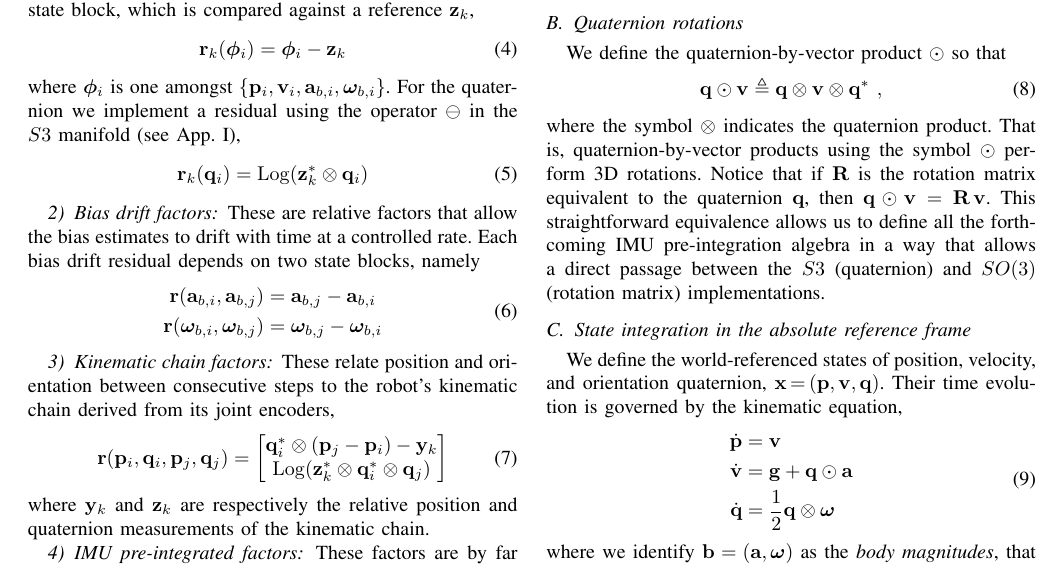
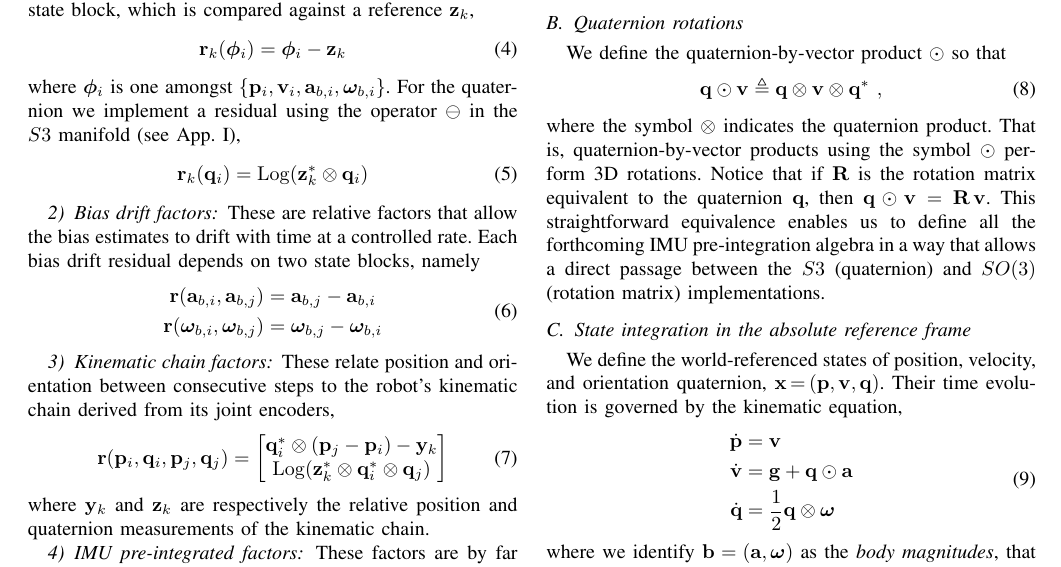
Before and after one commit to nmansard/humanoid-odomimu, a LaTeX paper (main.tex, which reads imu.tex): part of page 3 of 7, cut so that both start at the same text. Compiled offline with pdfLaTeX.

Commit message:
joan corrections

```diff
--- a/imu.tex
+++ b/imu.tex
@@ -43,7 +43,7 @@ Notice that if $\bfR$ is the rotation matrix equivalent to the quaternion $\bfq$
 $\bfq\od\bfv = \bfR\,\bfv$.
 %
 This straightforward equivalence
-allows us to define all the forthcoming IMU pre-integration algebra in a way that allows a direct passage between the $S3$ (quaternion) and $SO(3)$ (rotation matrix) implementations.
+enables us to define all the forthcoming IMU pre-integration algebra in a way that allows a direct passage between the $S3$ (quaternion) and $SO(3)$ (rotation matrix) implementations.
 
 
 
```
